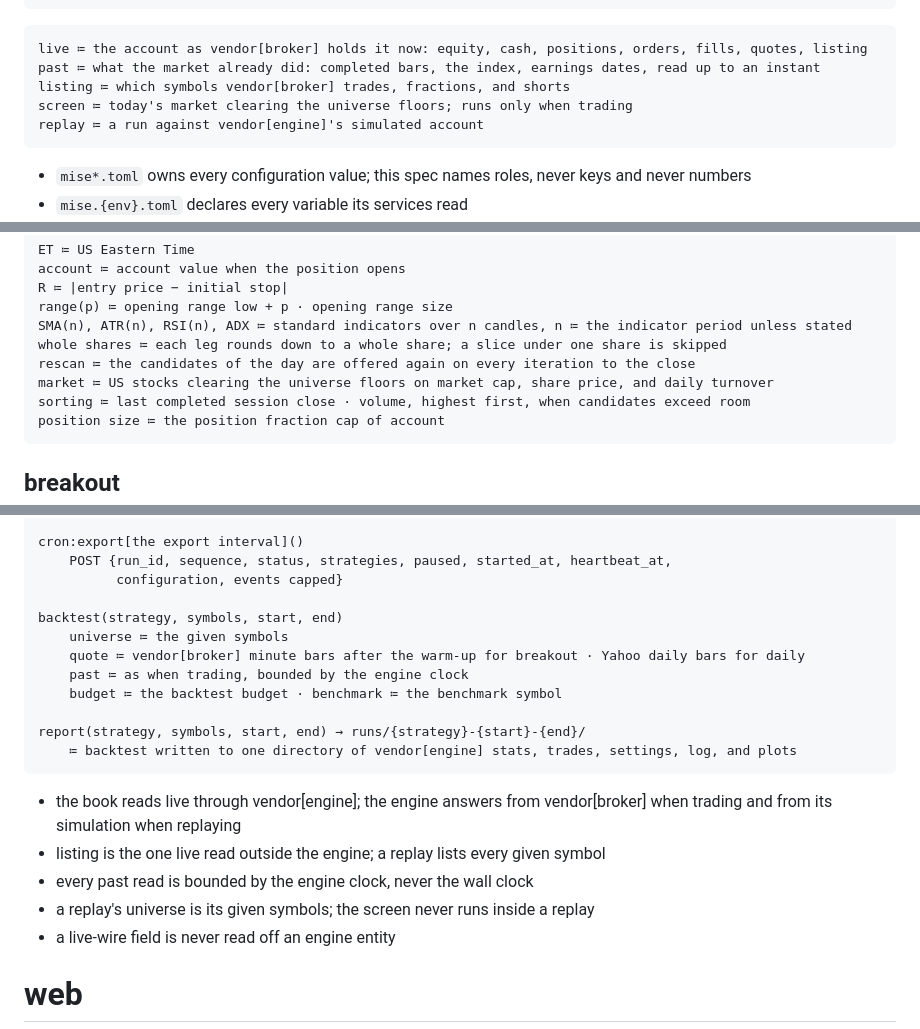
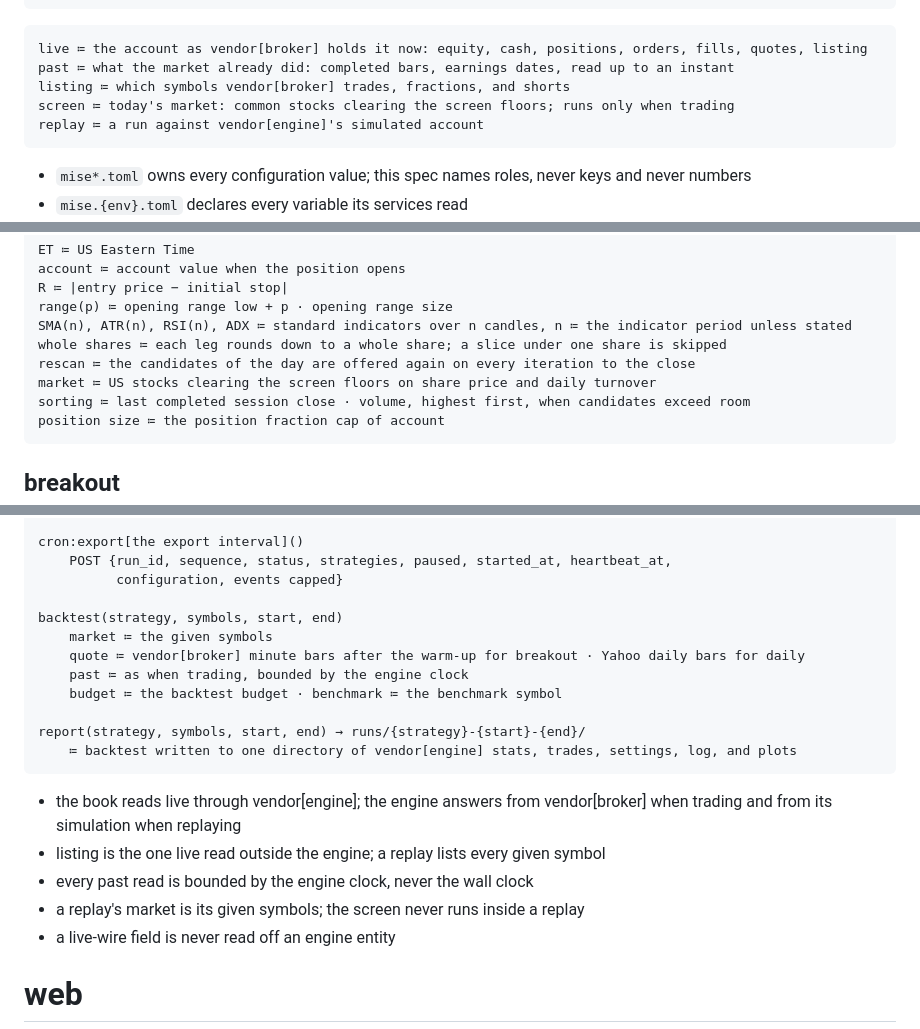
Before and after one commit to xmkqv/money-tree, a Markdown page: spec.md, 3 parts joined by grey strips. Drawn GitHub-style.

Commit message:
Rename the universe to the market and the screen throughout the spec

````diff
--- a/spec.md
+++ b/spec.md
@@ -32,9 +32,9 @@ vendor[broker]               vendor[broker]
 
 ```text:types
 live ≔ the account as vendor[broker] holds it now: equity, cash, positions, orders, fills, quotes, listing
-past ≔ what the market already did: completed bars, the index, earnings dates, read up to an instant
+past ≔ what the market already did: completed bars, earnings dates, read up to an instant
 listing ≔ which symbols vendor[broker] trades, fractions, and shorts
-screen ≔ today's market clearing the universe floors; runs only when trading
+screen ≔ today's market: common stocks clearing the screen floors; runs only when trading
 replay ≔ a run against vendor[engine]'s simulated account
 ```
 
@@ -77,7 +77,7 @@ range(p) ≔ opening range low + p · opening range size
 SMA(n), ATR(n), RSI(n), ADX ≔ standard indicators over n candles, n ≔ the indicator period unless stated
 whole shares ≔ each leg rounds down to a whole share; a slice under one share is skipped
 rescan ≔ the candidates of the day are offered again on every iteration to the close
-market ≔ US stocks clearing the universe floors on market cap, share price, and daily turnover
+market ≔ US stocks clearing the screen floors on share price and daily turnover
 sorting ≔ last completed session close · volume, highest first, when candidates exceed room
 position size ≔ the position fraction cap of account
 ```
@@ -173,7 +173,7 @@ cron:export[the export interval]()
           configuration, events capped}
 
 backtest(strategy, symbols, start, end)
-    universe ≔ the given symbols
+    market ≔ the given symbols
     quote ≔ vendor[broker] minute bars after the warm-up for breakout · Yahoo daily bars for daily
     past ≔ as when trading, bounded by the engine clock
     budget ≔ the backtest budget · benchmark ≔ the benchmark symbol
@@ -185,7 +185,7 @@ report(strategy, symbols, start, end) → runs/{strategy}-{start}-{end}/
 - the book reads live through vendor[engine]; the engine answers from vendor[broker] when trading and from its simulation when replaying
 - listing is the one live read outside the engine; a replay lists every given symbol
 - every past read is bounded by the engine clock, never the wall clock
-- a replay's universe is its given symbols; the screen never runs inside a replay
+- a replay's market is its given symbols; the screen never runs inside a replay
 - a live-wire field is never read off an engine entity
 
 # web
````
Also changed, not shown: other parts of spec.md (+2 -2 lines).
